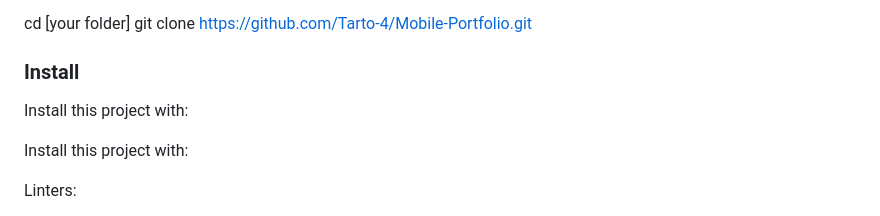
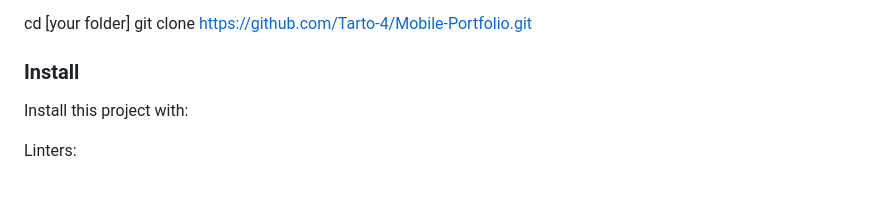
Before and after one commit to Tarto-4/Mobile-Portfolio, a Markdown page: README.md, the part around the change. Rendered like a GitHub page; blank space fills up the shorter version.

```diff
--- a/README.md
+++ b/README.md
@@ -95,8 +95,6 @@ commands:
 
 
 ### Install
-
-Install this project with:
 
 Install this project with:
 
```
